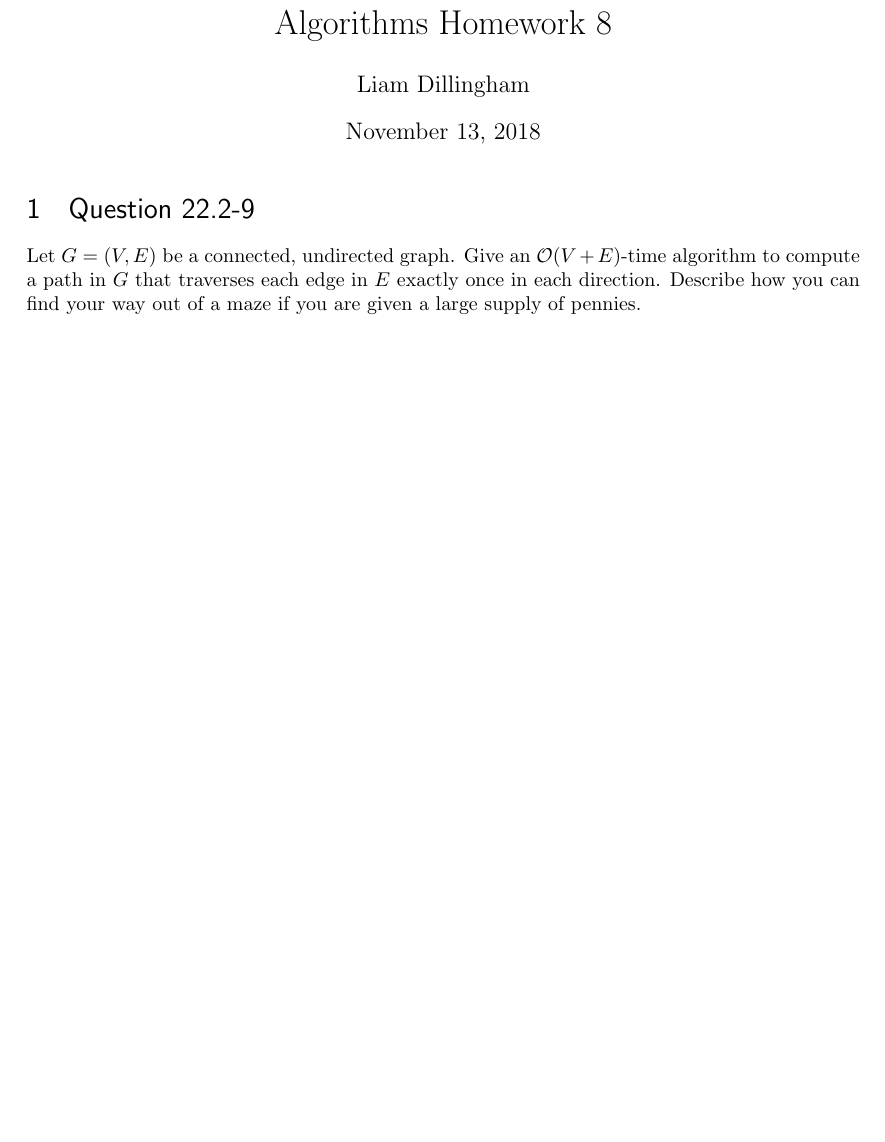
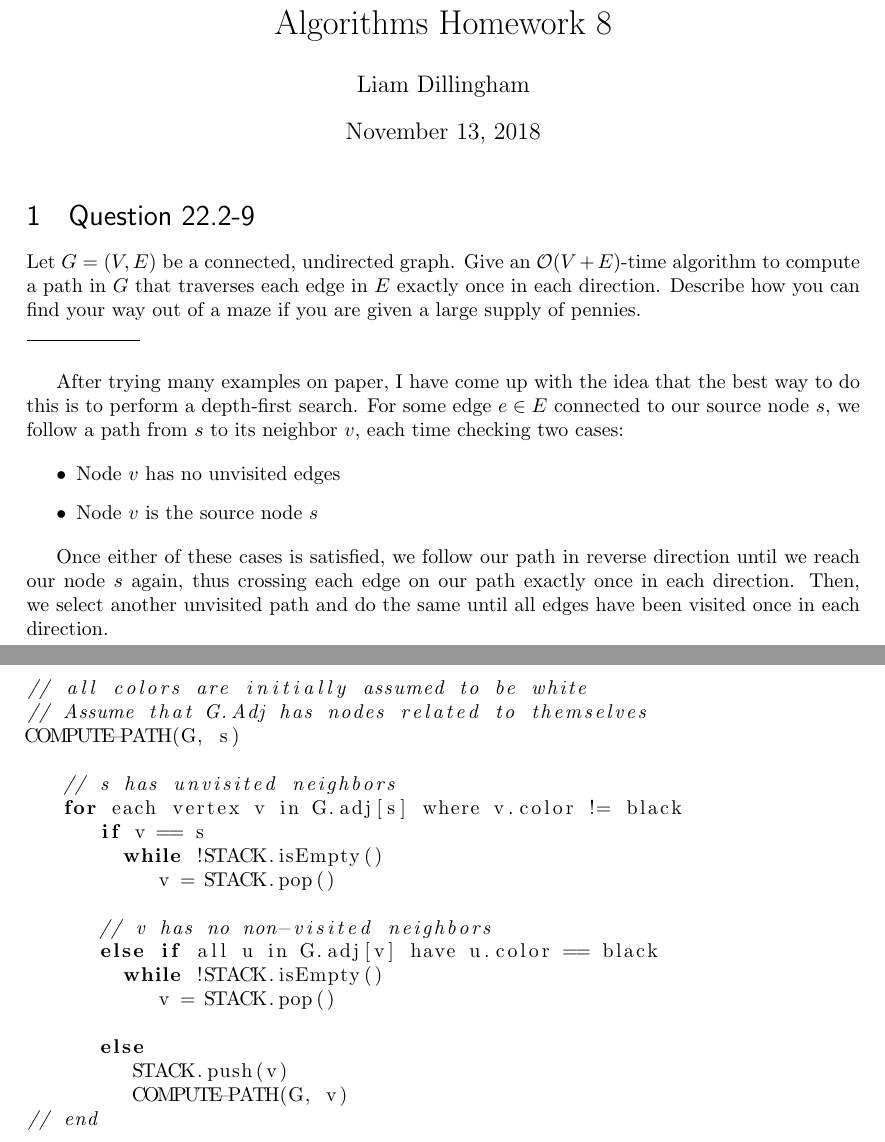
Before and after one commit to lgdillin/Algorithms, a LaTeX problem sheet (Homework8.tex): part of page 1 of 2 before the commit and two parts of pages 1 and 2 of 4 after it, the two joined at a grey line, cut so that both start at the same text, the shorter picture padded with empty space. Compiled offline with pdfLaTeX.

Commit message:
finished a few problems

```diff
--- a/Homework8.tex
+++ b/Homework8.tex
@@ -89,8 +89,39 @@
 Let $G = (V, E)$ be a connected, undirected graph. Give an $\mathcal{O}(V + E)$-time algorithm to compute a path in $G$ that traverses each edge in $E$ exactly once in each direction. Describe how you can find your way out of a maze if you are given a large supply of pennies. \\
 \noindent\rule{2cm}{0.4pt} \\
 
+After trying many examples on paper, I have come up with the idea that the best way to do this is to perform a depth-first search.  For some edge $e \in E$ connected to our source node $s$, we follow a path from $s$ to its neighbor $v$, each time checking two cases:
 
+\begin{itemize}
+\item Node $v$ has no unvisited edges
+\item Node $v$ is the source node $s$
+\end{itemize}
 
+Once either of these cases is satisfied, we follow our path in reverse direction until we reach our node $s$ again, thus crossing each edge on our path exactly once in each direction.  Then, we select another unvisited path and do the same until all edges have been visited once in each direction.
+
+\newpage
+\begin{lstlisting}[language=java]
+// all colors are initially assumed to be white
+// Assume that G.Adj has nodes related to themselves
+COMPUTE-PATH(G, s)
+
+   // s has unvisited neighbors
+   for each vertex v in G.adj[s] where v.color != black
+      if v == s
+	while !STACK.isEmpty()
+	   v = STACK.pop()
+
+      // v has no non-visited neighbors
+      else if all u in G.adj[v] have u.color == black
+	while !STACK.isEmpty()
+	   v = STACK.pop()
+
+      else
+         STACK.push(v)
+         COMPUTE-PATH(G, v)
+// end
+\end{lstlisting}
+
+\newpage
 \section{Question 22.3-7}
 Rewrite the procedure DFS, using a stack to elimate recursion. \\
 \noindent\rule{2cm}{0.4pt} \\
```
Also changed, not shown: Homework8.pdf, Homework8.tex (17 more changed lines), 8 other files. Lines whose indentation alone changed are shown as unchanged.
